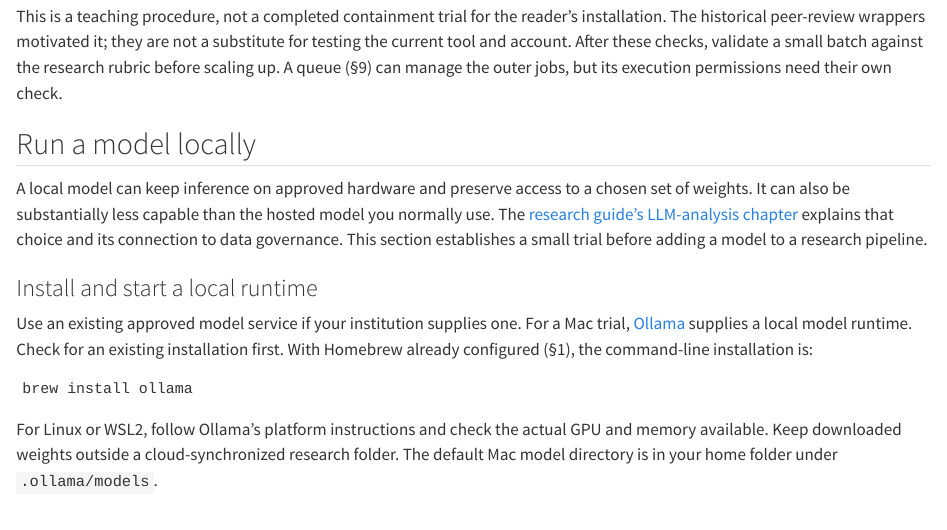
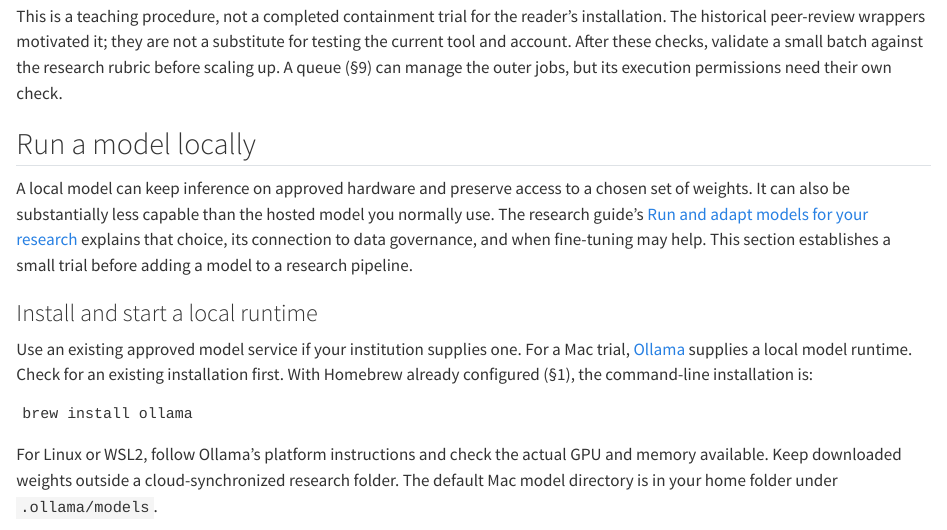
Before and after one commit to IQSS/dss-agentic-toolkit, a Quarto document (chapters/terminal-agents.qmd): the page in a window 1100 px wide, from 2710 px down. Rendered offline with R 4.5, knitr and Pandoc in place of Quarto, with nearby package versions; drawn as R Markdown's standard HTML page in place of the format the file asks for.

Commit message:
Sync the model guide link and fix live-preview startup

```diff
--- a/chapters/terminal-agents.qmd
+++ b/chapters/terminal-agents.qmd
@@ -78,7 +78,7 @@ This is a teaching procedure, not a completed containment trial for the reader's
 
 ## Run a model locally {#local-models}
 
-A local model can keep inference on approved hardware and preserve access to a chosen set of weights. It can also be substantially less capable than the hosted model you normally use. The [research guide’s LLM-analysis chapter](https://dss-agentic-research.pages.dev/chapters/llm-measurements.html#local-models) explains that choice and its connection to data governance. This section establishes a small trial before adding a model to a research pipeline.
+A local model can keep inference on approved hardware and preserve access to a chosen set of weights. It can also be substantially less capable than the hosted model you normally use. The research guide's [Run and adapt models for your research](https://dss-agentic-research.pages.dev/chapters/research-models.html#local-models) explains that choice, its connection to data governance, and when fine-tuning may help. This section establishes a small trial before adding a model to a research pipeline.
 
 ### Install and start a local runtime
 
```
Also changed, not shown: source/agentic-ai-toolkit.md (+1 -1 lines), 2 other files.
